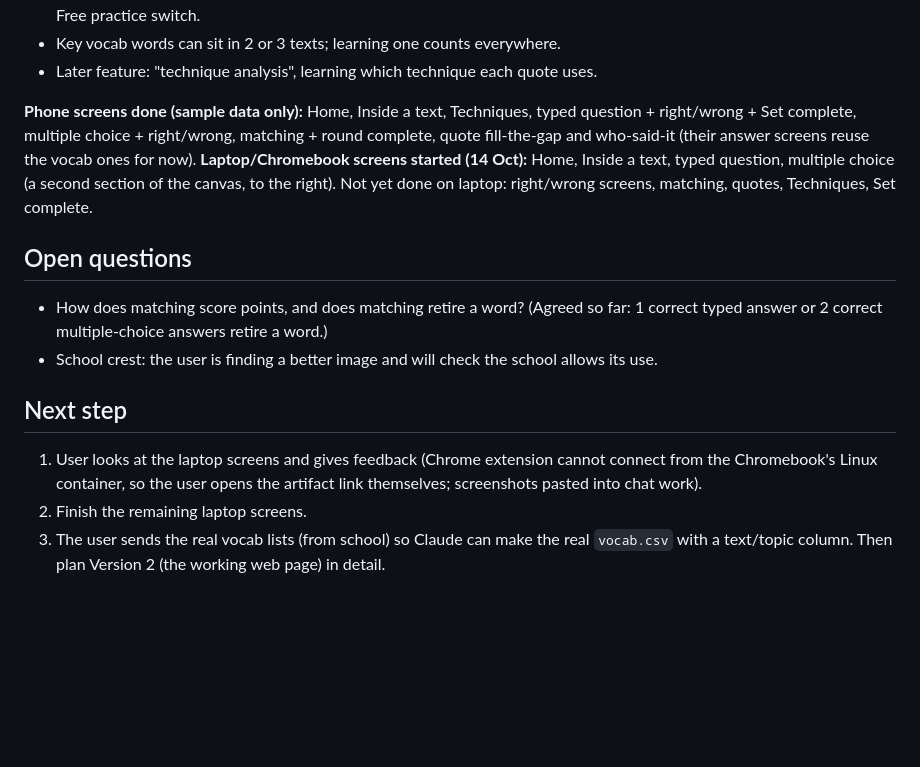
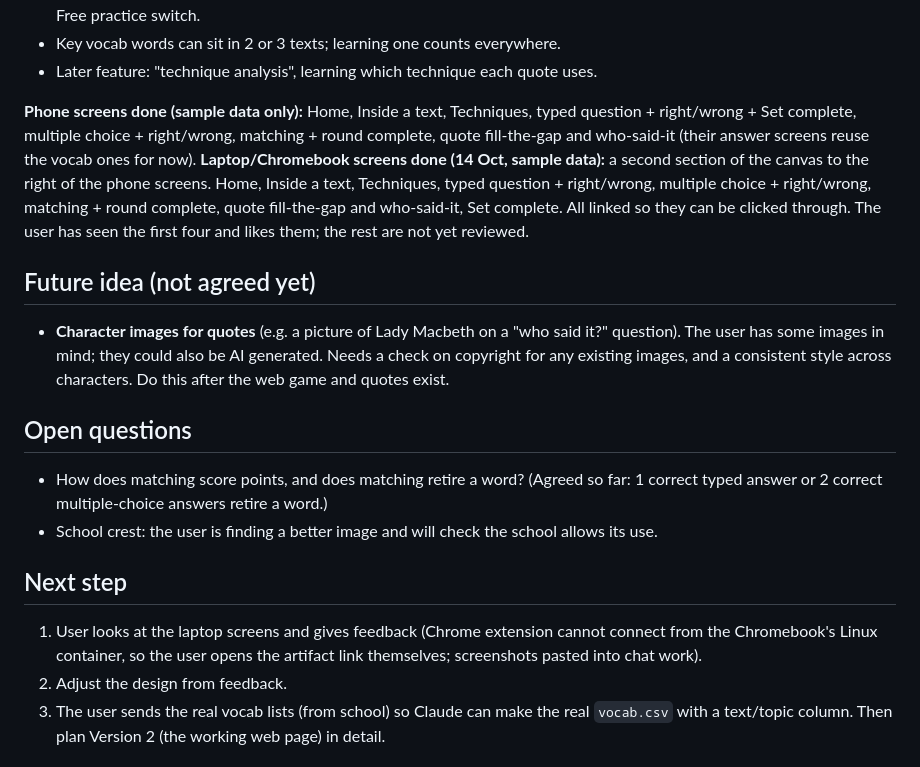
Before and after one commit to gca-revise/gca-revise.github.io, a Markdown page: handoff.md, the part around the change. Drawn GitHub-style; blank space fills up the shorter version.

Commit message:
Handoff: laptop screens finished; note character images idea
Co-Authored-By: Claude Sonnet 5.5 <noreply@anthropic.com>

```diff
--- a/handoff.md
+++ b/handoff.md
@@ -39,7 +39,10 @@ It was renamed on 14 Oct: the app is now **GCA Revise** (not "Vocab Quiz"). The
 - Later feature: "technique analysis", learning which technique each quote uses.
 
 **Phone screens done (sample data only):** Home, Inside a text, Techniques, typed question + right/wrong + Set complete, multiple choice + right/wrong, matching + round complete, quote fill-the-gap and who-said-it (their answer screens reuse the vocab ones for now).
-**Laptop/Chromebook screens started (14 Oct):** Home, Inside a text, typed question, multiple choice (a second section of the canvas, to the right). Not yet done on laptop: right/wrong screens, matching, quotes, Techniques, Set complete.
+**Laptop/Chromebook screens done (14 Oct, sample data):** a second section of the canvas to the right of the phone screens. Home, Inside a text, Techniques, typed question + right/wrong, multiple choice + right/wrong, matching + round complete, quote fill-the-gap and who-said-it, Set complete. All linked so they can be clicked through. The user has seen the first four and likes them; the rest are not yet reviewed.
+
+## Future idea (not agreed yet)
+- **Character images for quotes** (e.g. a picture of Lady Macbeth on a "who said it?" question). The user has some images in mind; they could also be AI generated. Needs a check on copyright for any existing images, and a consistent style across characters. Do this after the web game and quotes exist.
 
 ## Open questions
 - How does matching score points, and does matching retire a word? (Agreed so far: 1 correct typed answer or 2 correct multiple-choice answers retire a word.)
@@ -47,7 +50,7 @@ It was renamed on 14 Oct: the app is now **GCA Revise** (not "Vocab Quiz"). The
 
 ## Next step
 1. User looks at the laptop screens and gives feedback (Chrome extension cannot connect from the Chromebook's Linux container, so the user opens the artifact link themselves; screenshots pasted into chat work).
-2. Finish the remaining laptop screens.
+2. Adjust the design from feedback.
 3. The user sends the real vocab lists (from school) so Claude can make the real `vocab.csv` with a text/topic column. Then plan Version 2 (the working web page) in detail.
 
 ## Separate from this project
```
Also changed, not shown: plan.md (+2 -1 lines).
